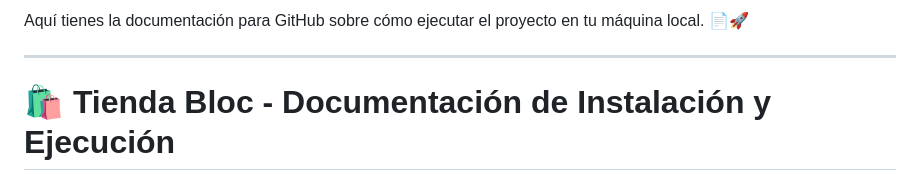
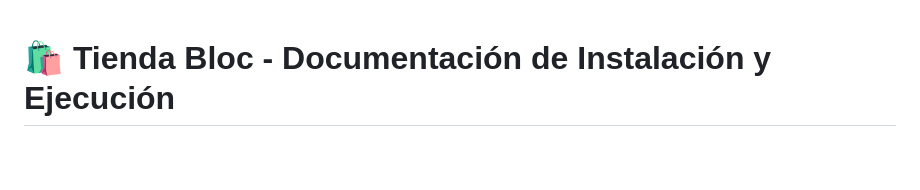
Before and after one commit to yunior1630/tienda_bloc, a Markdown page: README.md, the part around the change. Rendered like a GitHub page; blank space fills up the shorter version.

```diff
--- a/README.md
+++ b/README.md
@@ -1,7 +1,3 @@
-Aquí tienes la documentación para GitHub sobre cómo ejecutar el proyecto en tu máquina local. 📄🚀
-
----
-
 # **🛍 Tienda Bloc - Documentación de Instalación y Ejecución**
 
 ### 📌 **Descripción del Proyecto**
```
